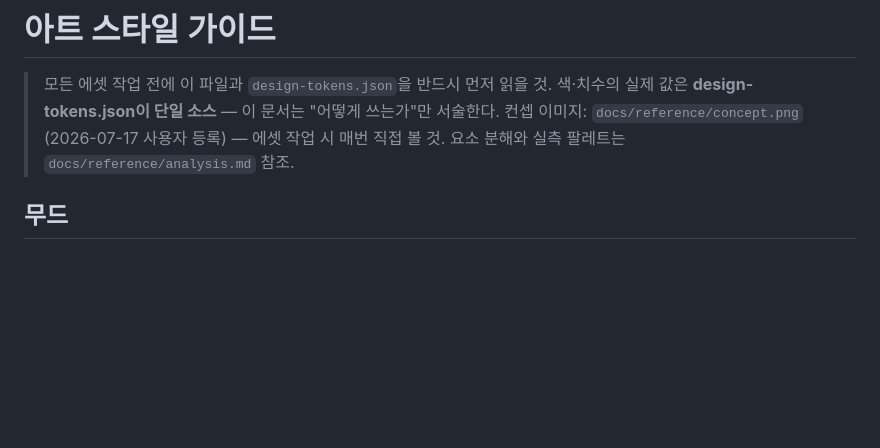
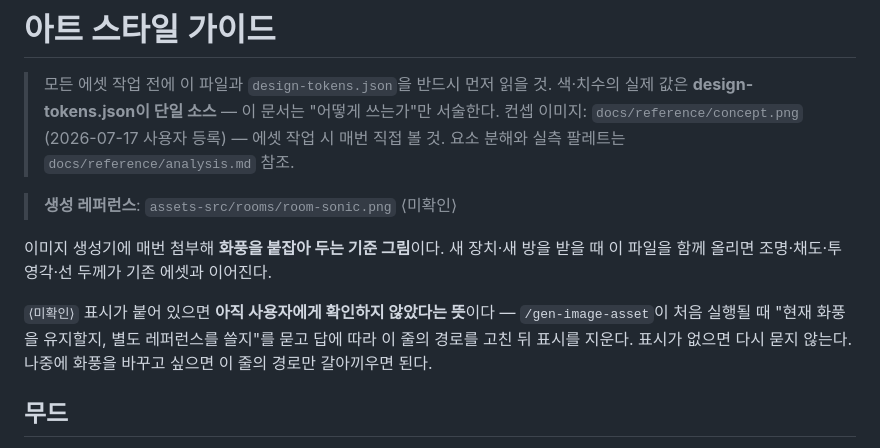
Before and after one commit to dossamlab/escape-kit, a Markdown page: docs/art-style.md, the part around the change. GitHub-like rendering; blank space fills up the shorter version.

Commit message:
feat(assets): 생성 레퍼런스를 명시적 기준으로 — 첫 실행 때 한 번 묻는다
이미지 생성기에 붙일 레퍼런스가 지금까지 암묵지였다. 기준 그림이 갈리면
장치마다 조명·채도가 어긋나는데 그건 후처리로 못 고친다.

- docs/art-style.md에 `**생성 레퍼런스**:` 줄 신설.
  기본값 assets-src/rooms/room-sonic.png(현재 화풍의 기준), 매 요청에 항상 첨부.
- `⟨미확인⟩` 표시가 "아직 사용자에게 안 물었다"는 상태다.
  gen-image-asset 0단계가 처음 실행될 때만 (a)현재 화풍 유지 / (b)별도 레퍼런스를 묻고,
  답에 따라 경로를 고친 뒤 표시를 지운다 — 이후로는 묻지 않는다.
- 별도 설정 파일을 만들지 않았다. art-style.md는 이미 "에셋 작업 전 필독"이라
  누구든 여기부터 본다.

Co-Authored-By: Claude Opus 5 <noreply@anthropic.com>

```diff
--- a/docs/art-style.md
+++ b/docs/art-style.md
@@ -4,6 +4,17 @@
 > 색·치수의 실제 값은 **design-tokens.json이 단일 소스** — 이 문서는 "어떻게 쓰는가"만 서술한다.
 > 컨셉 이미지: `docs/reference/concept.png` (2026-07-17 사용자 등록) — 에셋 작업 시 매번 직접 볼 것.
 > 요소 분해와 실측 팔레트는 `docs/reference/analysis.md` 참조.
+
+<!-- gen-image-asset 스킬이 이 줄을 읽고 갱신한다. 형식을 바꾸지 말 것. -->
+> **생성 레퍼런스**: `assets-src/rooms/room-sonic.png` ⟨미확인⟩
+
+이미지 생성기에 매번 첨부해 **화풍을 붙잡아 두는 기준 그림**이다. 새 장치·새 방을 받을 때
+이 파일을 함께 올리면 조명·채도·투영각·선 두께가 기존 에셋과 이어진다.
+
+`⟨미확인⟩` 표시가 붙어 있으면 **아직 사용자에게 확인하지 않았다는 뜻**이다 —
+`/gen-image-asset`이 처음 실행될 때 "현재 화풍을 유지할지, 별도 레퍼런스를 쓸지"를 묻고
+답에 따라 이 줄의 경로를 고친 뒤 표시를 지운다. 표시가 없으면 다시 묻지 않는다.
+나중에 화풍을 바꾸고 싶으면 이 줄의 경로만 갈아끼우면 된다.
 
 ## 무드
 
```
Also changed, not shown: 1 other file.
